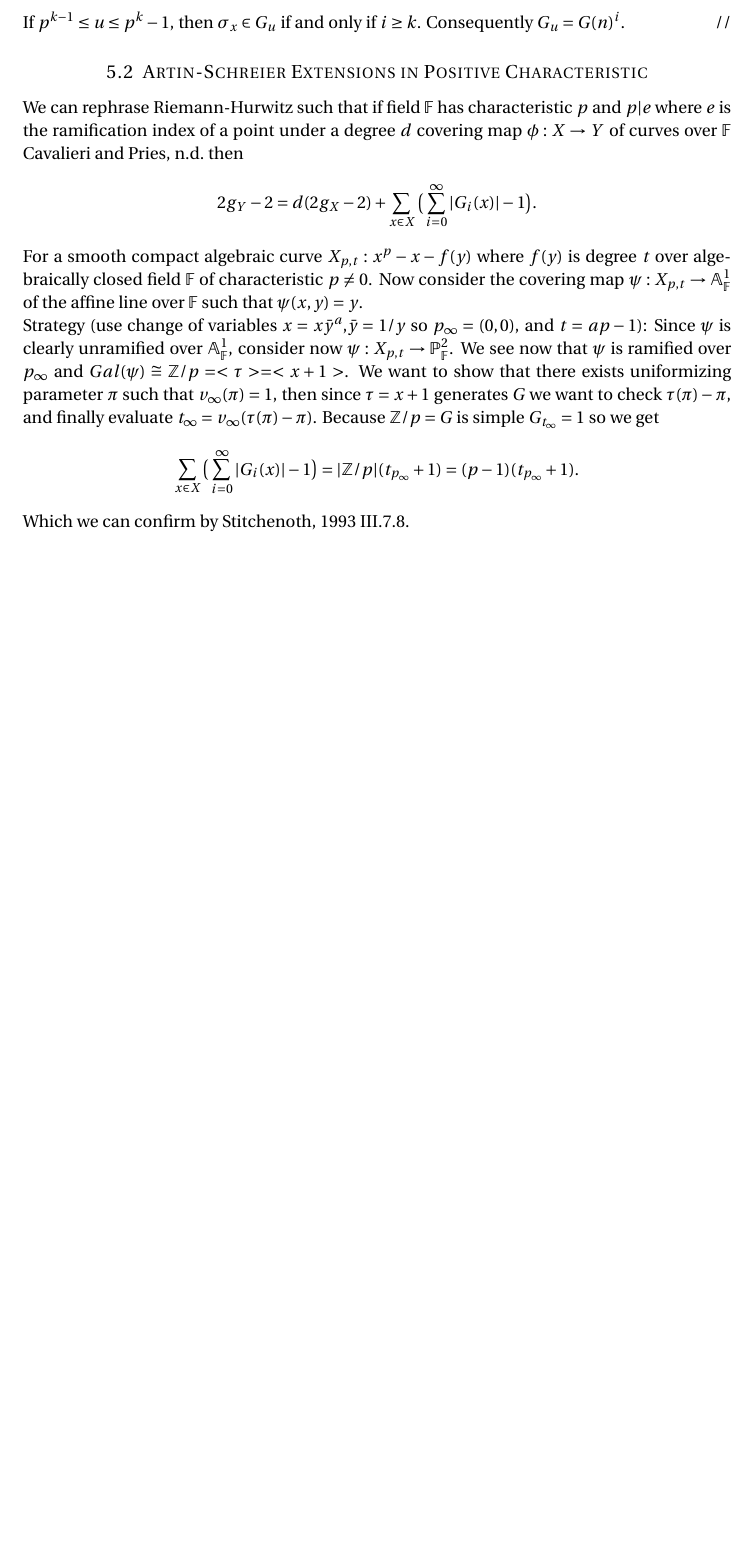
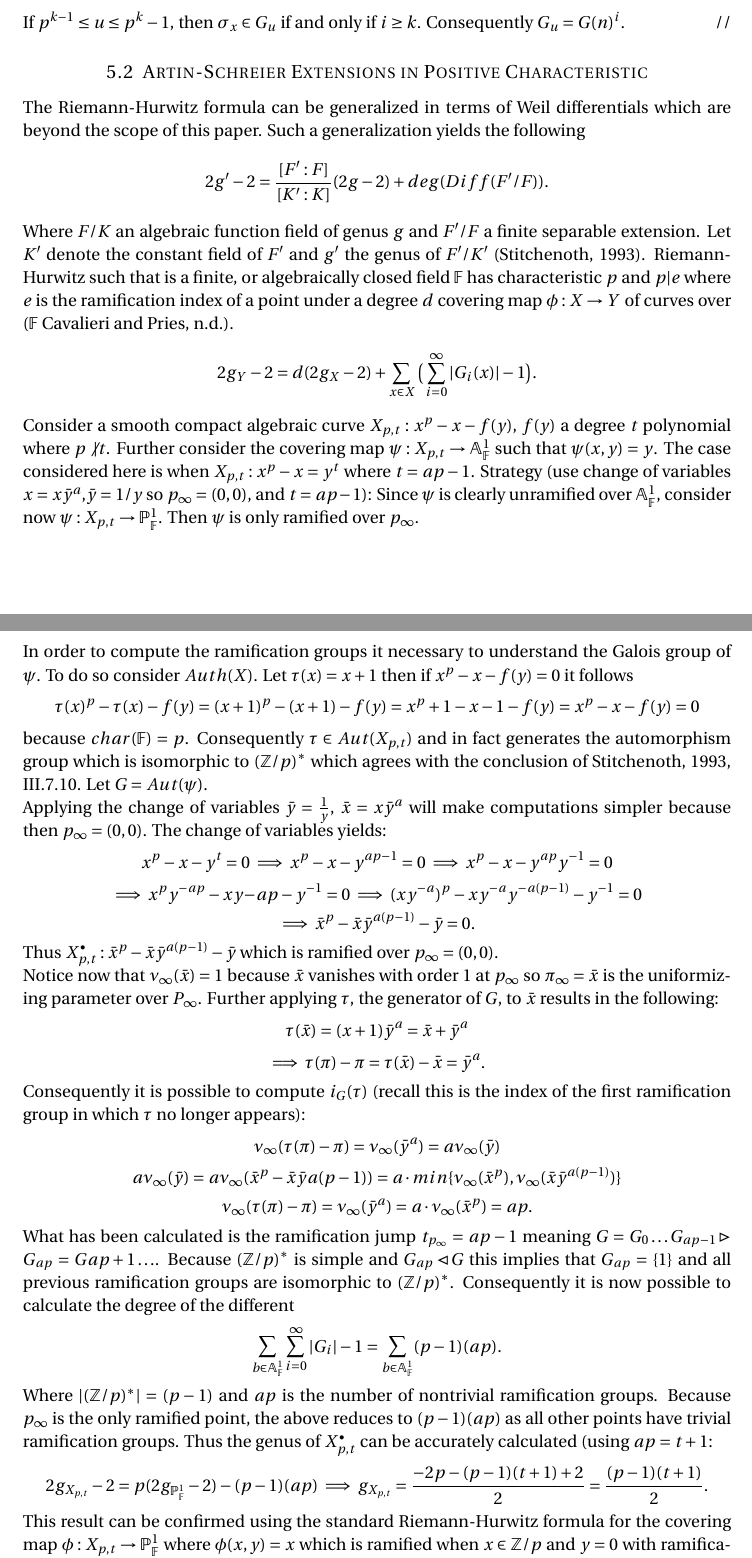
Before and after one commit to notcoffeetable/Math605A-project, a LaTeX document (report/report.tex): part of page 7 of 8 before the commit and two parts of pages 7 and 8 of 9 after it, the two joined at a grey line, cut so that both start at the same text, the shorter picture padded with empty space. Compiled offline with pdfLaTeX.

Commit message:
main paper donegit pushgit push

```diff
--- a/report/report.tex
+++ b/report/report.tex
@@ -281,17 +280,52 @@ If $p^{k-1} \leq u \leq p^k -1$, then $\sigma_x\in G_u$ if and only if $i\geq k$
-We can rephrase Riemann-Hurwitz such that if field $\mathbb{F}$ has characteristic $p$ and $p|e$ where $e$ is the ramification index of a point under a degree $d$ covering map $\phi:X \to Y$ of curves over $\mathbb{F}$ \cite{RnR}. then
+The Riemann-Hurwitz formula can be generalized in terms of Weil differentials which are beyond the scope of this paper. Such a generalization yields the following
+$$
+2g'-2=\frac{[F':F]}{[K':K]}(2g-2) + deg(Diff(F'/F)).
+$$
+Where $F/K$ an algebraic function field of genus $g$ and $F'/F$ a finite separable extension. Let $K'$ denote the constant field of $F'$ and $g'$ the genus of $F'/K'$ (\cite{stitchenoth}).
+Riemann-Hurwitz such that is a finite, or algebraically closed field $\mathbb{F}$ has characteristic $p$ and $p|e$ where $e$ is the ramification index of a point under a degree $d$ covering map $\phi:X \to Y$ of curves over ($\mathbb{F}$ \cite{RnR}).
 $$
 2g_Y -2 = d(2g_X -2) + \sum_{x\in X} \big( \sum^{\infty}_{i=0}|G_i(x)| -1 \big).
 $$
 
-For a smooth compact algebraic curve $X_{p,t}: x^p - x - f(y)$ where $f(y)$ is degree $t$ over algebraically closed field $\mathbb{F}$ of characteristic $p \not= 0$. Now consider the covering map $\psi: X_{p,t} \to \mathbb{A}^1_\mathbb{F}$ of the affine line over $\mathbb{F}$ such that $\psi(x,y)=y$.
+Consider a smooth compact algebraic curve $X_{p,t}: x^p - x - f(y)$, $f(y)$ a degree $t$ polynomial where $p\not|t$. Further consider the covering map $\psi: X_{p,t} \to \mathbb{A}^1_\mathbb{F}$ such that $\psi(x,y)=y$.
+The case considered here is when $X_{p,t}: x^p-x = y^t$ where $t=ap-1$.
+Strategy (use change of variables $x=x\bar{y}^a$,$\bar{y}=1/y$ so $p_\infty = (0,0)$, and $t=ap-1$):
+Since $\psi$ is clearly unramified over $\mathbb{A}^1_\mathbb{F}$, consider now $\psi: X_{p,t} \to \mathbb{P}^1_\mathbb{F}$. Then $\psi$ is only ramified over $p_\infty$.
 
-Strategy (use change of variables $x=x\bar{y}^a$,$\bar{y}=1/y$ so $p_\infty = (0,0)$, and $t=ap-1$):
-Since $\psi$ is clearly unramified over $\mathbb{A}^1_\mathbb{F}$, consider now $\psi: X_{p,t} \to \mathbb{P}^2_\mathbb{F}$. We see now that $\psi$ is ramified over $p_\infty$ and $Gal(\psi)\cong \mathbb{Z}/p = <\tau>=<x+1>$. We want to show that there exists uniformizing parameter $\pi$ such that $v_\infty(\pi) = 1$, then since $\tau=x+1$ generates $G$ we want to check $\tau(\pi)-\pi$, and finally evaluate $t_\infty = v_{\infty}(\tau(\pi)-\pi)$. Because $\mathbb{Z}/p = G$ is simple $G_{t_\infty}={1}$ so we get
+
+In order to compute the ramification groups it necessary to understand the Galois group of $\psi$. To do so consider $Auth(X)$. Let $\tau(x)=x+1$ then if $x^p - x - f(y) = 0$ it follows
 $$
-\sum_{x\in X} \big( \sum^{\infty}_{i=0}|G_i(x)| -1 \big) = |\mathbb{Z}/p|(t_{p_\infty} + 1)=(p-1)(t_{p_\infty} + 1).
+\tau(x)^p - \tau(x) - f(y) = (x+1)^p - (x+1) - f(y) = x^p + 1 - x - 1 - f(y) = x^p-x-f(y) = 0
 $$
-Which we can confirm by \cite{stitchenoth} III.7.8.
+because $char(\mathbb{F})=p$. Consequently $\tau\in Aut(X_{p,t})$ and in fact generates the automorphism group which is isomorphic to $(\mathbb{Z}/p)^*$ which agrees with the conclusion of \cite{stitchenoth}, III.7.10. Let $G=Aut(\psi)$.
 
+Applying the change of variables $\bar{y}=\frac{1}{y}$, $\bar{x}=x\bar{y}^a$ will make computations simpler because then $p_\infty = (0,0)$. The change of variables yields:
+$$x^p-x-y^t = 0 \implies x^p-x-y^{ap-1}=0 \implies x^p-x-y^{ap}y^{-1}=0 $$
+$$\implies x^p y^{-ap} -xy{-ap}-y^{-1}=0 \implies (xy^{-a})^p - xy^{-a}y^{-a(p-1)}-y^{-1}=0 $$
+$$\implies \bar{x}^p-\bar{x}\bar{y}^{a(p-1)}-\bar{y} = 0.$$
+Thus $X^{\bullet}_{p,t}: \bar{x}^p-\bar{x}\bar{y}^{a(p-1)}-\bar{y}$ which is ramified over $p_\infty = (0,0)$.
+
+Notice now that $\nu_\infty(\bar{x}) = 1$ because $\bar{x}$ vanishes with order 1 at $p_\infty$ so $\pi_\infty = \bar{x}$ is the uniformizing parameter over $P_\infty$. Further applying $\tau$, the generator of $G$, to $\bar{x}$ results in the following:
+$$\tau(\bar{x}) = (x+1)\bar{y}^a = \bar{x} + \bar{y}^a$$
+$$\implies \tau(\pi)-\pi =  \tau(\bar{x}) - \bar{x} = \bar{y}^a.$$
+Consequently it is possible to compute $i_G(\tau)$ (recall this is the index of the first ramification group in which $\tau$ no longer appears):
+$$\nu_\infty(\tau(\pi)-\pi) = \nu_\infty(\bar{y}^a)=a\nu_\infty(\bar{y})$$
+$$a\nu_\infty(\bar{y})=a\nu_\infty(\bar{x}^p - \bar{x}\bar{y}{a(p-1)})=a\cdot min\{\nu_\infty(\bar{x}^p),\nu_\infty(\bar{x}\bar{y}^{a(p-1)})\}$$
+$$\nu_\infty(\tau(\pi)-\pi) = \nu_\infty(\bar{y}^a) = a\cdot\nu_\infty(\bar{x}^p)=ap.$$
+
+What has been calculated is the ramification jump $t_{p_\infty} = ap-1$ meaning $G = G_0 \ldots G_{ap-1} \triangleright G_{ap} = G{ap+1}\ldots$. Because $(\mathbb{Z}/p)^*$ is simple and $G_{ap} \triangleleft G$ this implies that $G_{ap} = \{1\}$ and all previous ramification groups are isomorphic to $(\mathbb{Z}/p)^*$. Consequently it is now possible to calculate the degree of the different
+$$
+\sum_{b\in\mathbb{A}^1_\mathbb{F}} \sum_{i=0}^\infty |G_i| - 1 = \sum_{b\in\mathbb{A}^1_\mathbb{F}} (p-1)(ap).
+$$
+Where $|(\mathbb{Z}/p)^*|=(p-1)$ and $ap$ is the number of nontrivial ramification groups. Because $p_\infty$ is the only ramified point, the above reduces to $(p-1)(ap)$ as all other points have trivial ramification groups. Thus the genus of $X^\bullet_{p,t}$ can be accurately calculated (using $ap=t+1$:
+$$
+2g_{X_{p,t}} -2= p(2g_{\mathbb{P}^1_{\mathbb{F}}} -2) - (p-1)(ap) \implies  g_{X_{p,t}} = \frac{-2p-(p-1)(t+1)+2}{2}=\frac{(p-1)(t+1)}{2}.
+$$
+This result can be confirmed using the standard Riemann-Hurwitz formula for the covering map $\phi:X_{p,t} \to \mathbb{P}_\mathbb{F}^1$ where $\phi(x,y)=x$ which is ramified when $x\in \mathbb{Z}/p$ and $y=0$ with ramification index $t$ not divisible by $p$.
+$$
+g_{X_{p,t}} = \frac{p(-2) + p(t-1) +2}{2} = \frac{(p-1)(t+1)}{2}.
+$$
+Which agrees with the previous computation.
 \clearpage
 %\nocite{*}
 \printbibliography
```
Also changed, not shown: report/report.tex (51 more changed lines).
